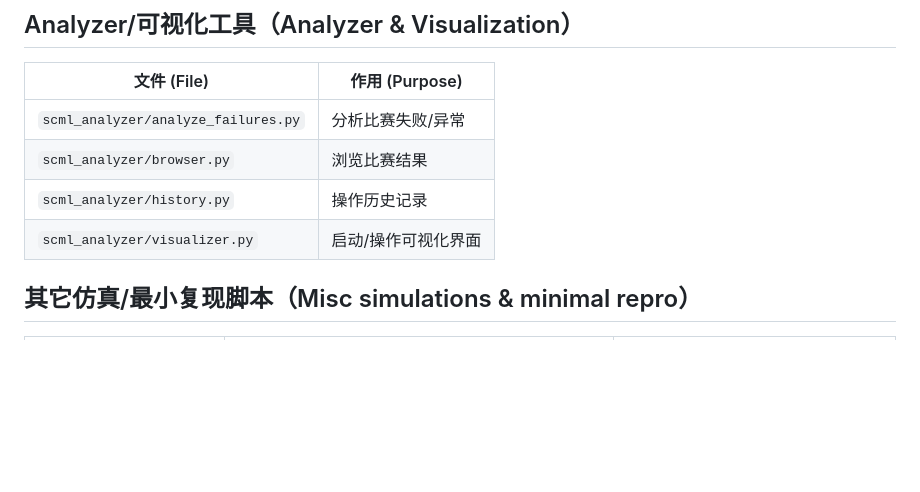
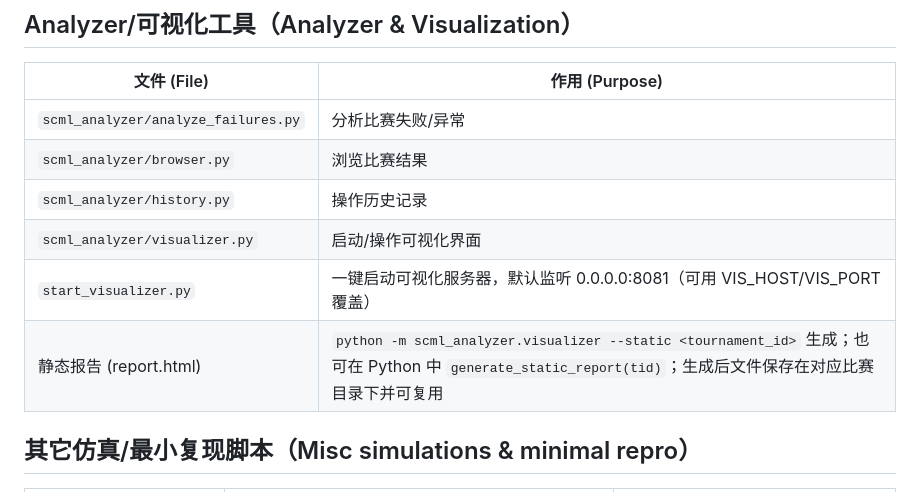
Before and after one commit to Ethanlita/LitaAgent, a Markdown page: docs/RunnerCatalog.md, the part around the change. Rendered like a GitHub page; blank space fills up the shorter version.

Commit message:
Document visualizer start entry and static report generation

```diff
--- a/docs/RunnerCatalog.md
+++ b/docs/RunnerCatalog.md
@@ -65,6 +65,8 @@
 | `scml_analyzer/browser.py` | 浏览比赛结果 |
 | `scml_analyzer/history.py` | 操作历史记录 |
 | `scml_analyzer/visualizer.py` | 启动/操作可视化界面 |
+| `start_visualizer.py` | 一键启动可视化服务器，默认监听 0.0.0.0:8081（可用 VIS_HOST/VIS_PORT 覆盖） |
+| 静态报告 (report.html) | `python -m scml_analyzer.visualizer --static <tournament_id>` 生成；也可在 Python 中 `generate_static_report(tid)`；生成后文件保存在对应比赛目录下并可复用 |
 
 ## 其它仿真/最小复现脚本（Misc simulations & minimal repro）
 | 文件 (File) | 作用 (Purpose) | 说明 (Notes) |
```
